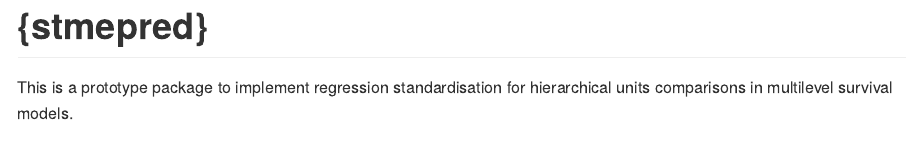
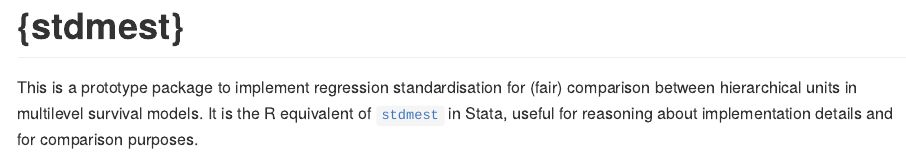
Before and after one commit to RedDoorAnalytics/stdmest-r, an R Markdown document (README.Rmd): the page in a window 1100 px wide, from its top. The pictures show the output file README.md that the author committed with the source, drawn offline in the style of GitHub; badge pictures from the web are left out.

Commit message:
Updated README and recompiled

```diff
--- a/README.Rmd
+++ b/README.Rmd
@@ -4,10 +4,11 @@ output: github_document
 
 <!-- README.md is generated from README.Rmd. Please edit that file -->
 
-# {stmepred}
+# {stdmest}
 
 <!-- badges: start -->
 [![Lifecycle: experimental](https://img.shields.io/badge/lifecycle-experimental-orange.svg)](https://lifecycle.r-lib.org/articles/stages.html#experimental)
 <!-- badges: end -->
 
-This is a prototype package to implement regression standardisation for hierarchical units comparisons in multilevel survival models.
+This is a prototype package to implement regression standardisation for (fair) comparison between hierarchical units in multilevel survival models.
+It is the R equivalent of [`stdmest`](https://github.com/RedDoorAnalytics/stdmest) in Stata, useful for reasoning about implementation details and for comparison purposes.
```
Also changed, not shown: README.md.
